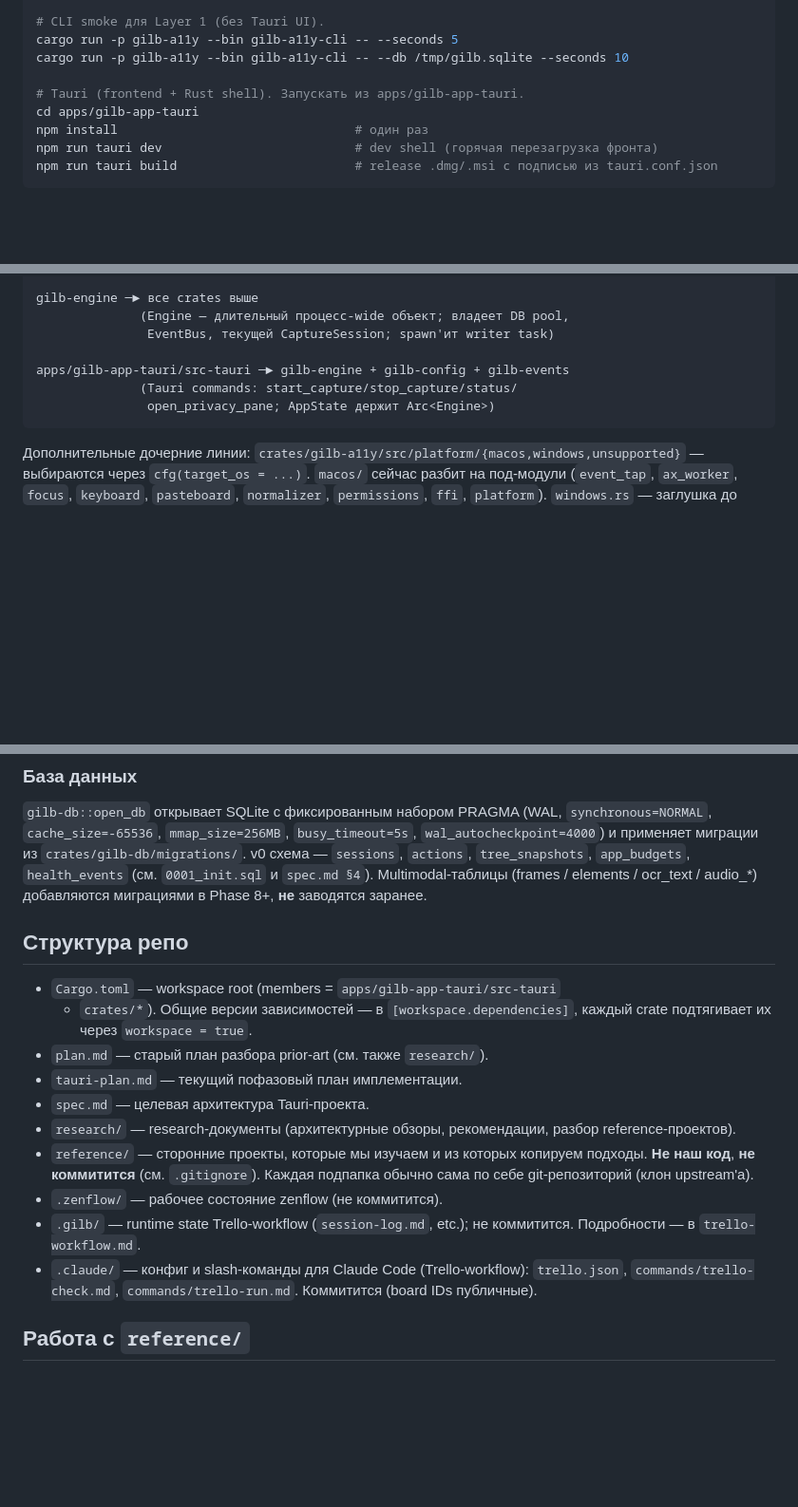
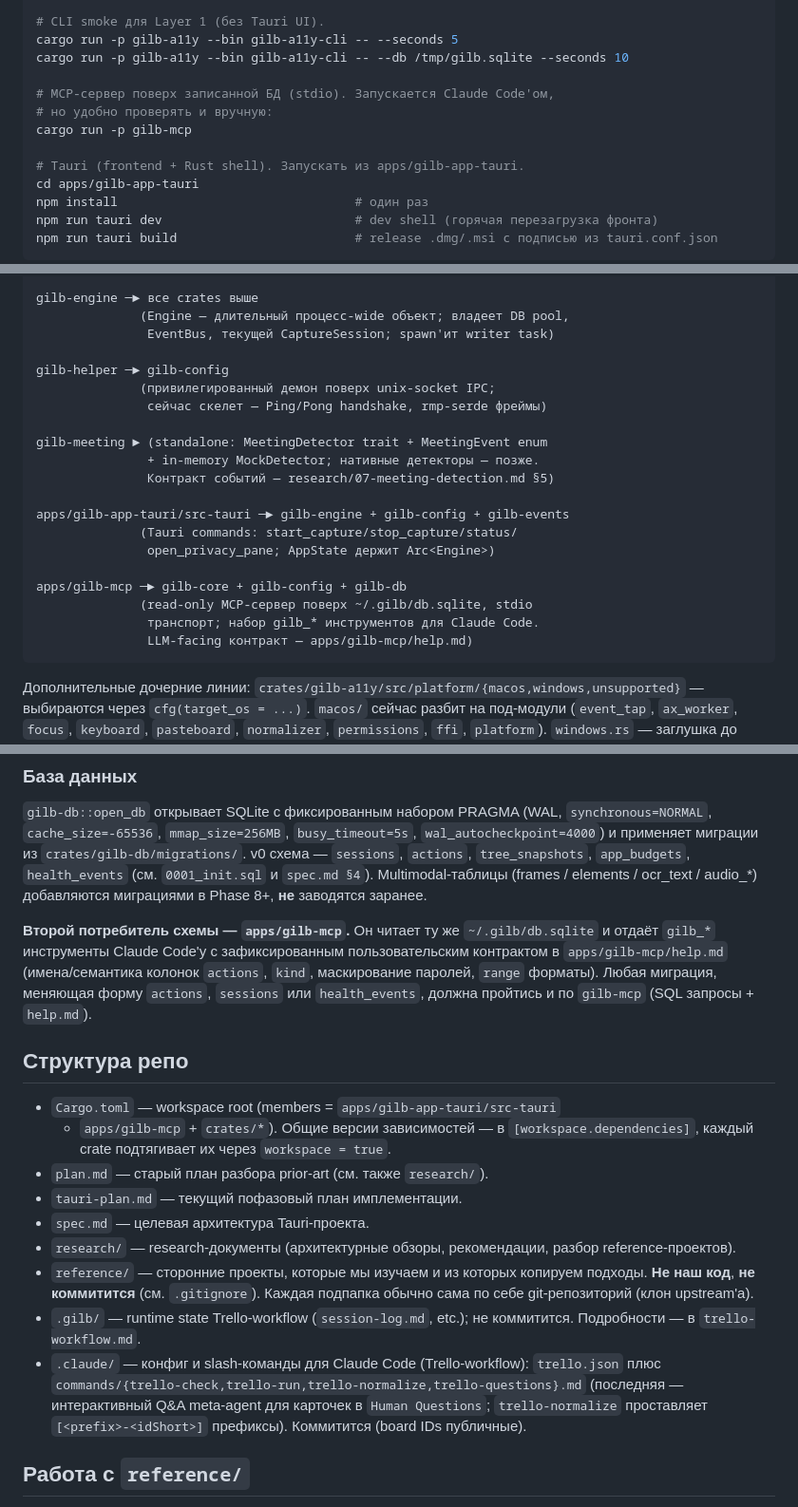
Before and after one commit to gilb-ai/gilb-recorder, a Markdown page: CLAUDE.md, 3 parts joined by grey strips. Shown at 95% size. Rendered like a GitHub page; blank space fills up the shorter version.

Commit message:
CLAUDE.md: sync crate graph, MCP, slash commands
- Add gilb-helper, gilb-meeting, apps/gilb-mcp to crate graph and
  the workspace members line.
- Note gilb-mcp as the second consumer of ~/.gilb/db.sqlite —
  schema changes must update its SQL and apps/gilb-mcp/help.md.
- Add `cargo run -p gilb-mcp` to the commands cheatsheet.
- Drop stale .zenflow reference; list all four trello-* slash
  commands (added trello-normalize, trello-questions).

Co-Authored-By: Claude Opus 4.7 (1M context) <noreply@anthropic.com>

````diff
--- a/CLAUDE.md
+++ b/CLAUDE.md
@@ -64,6 +64,10 @@ cargo fmt --all                            # format
 cargo run -p gilb-a11y --bin gilb-a11y-cli -- --seconds 5
 cargo run -p gilb-a11y --bin gilb-a11y-cli -- --db /tmp/gilb.sqlite --seconds 10
 
+# MCP-сервер поверх записанной БД (stdio). Запускается Claude Code'ом,
+# но удобно проверять и вручную:
+cargo run -p gilb-mcp
+
 # Tauri (frontend + Rust shell). Запускать из apps/gilb-app-tauri.
 cd apps/gilb-app-tauri
 npm install                                # один раз
@@ -100,9 +104,22 @@ gilb-engine ─► все crates выше
               (Engine — длительный процесс-wide объект; владеет DB pool,
                EventBus, текущей CaptureSession; spawn'ит writer task)
 
+gilb-helper ─► gilb-config
+              (привилегированный демон поверх unix-socket IPC;
+               сейчас скелет — Ping/Pong handshake, rmp-serde фреймы)
+
+gilb-meeting ► (standalone: MeetingDetector trait + MeetingEvent enum
+               + in-memory MockDetector; нативные детекторы — позже.
+               Контракт событий — research/07-meeting-detection.md §5)
+
 apps/gilb-app-tauri/src-tauri ─► gilb-engine + gilb-config + gilb-events
               (Tauri commands: start_capture/stop_capture/status/
                open_privacy_pane; AppState держит Arc<Engine>)
+
+apps/gilb-mcp ─► gilb-core + gilb-config + gilb-db
+              (read-only MCP-сервер поверх ~/.gilb/db.sqlite, stdio
+               транспорт; набор gilb_* инструментов для Claude Code.
+               LLM-facing контракт — apps/gilb-mcp/help.md)
 ```
 
 Дополнительные дочерние линии:
@@ -138,11 +155,20 @@ Permission / health события идут параллельно через `E
 `spec.md §4`). Multimodal-таблицы (frames / elements / ocr_text /
 audio_*) добавляются миграциями в Phase 8+, **не** заводятся заранее.
 
+**Второй потребитель схемы — `apps/gilb-mcp`.** Он читает ту же
+`~/.gilb/db.sqlite` и отдаёт `gilb_*` инструменты Claude Code'у с
+зафиксированным пользовательским контрактом в `apps/gilb-mcp/help.md`
+(имена/семантика колонок `actions`, `kind`, маскирование паролей,
+`range` форматы). Любая миграция, меняющая форму `actions`,
+`sessions` или `health_events`, должна пройтись и по `gilb-mcp`
+(SQL запросы + `help.md`).
+
 ## Структура репо
 
 - `Cargo.toml` — workspace root (members = `apps/gilb-app-tauri/src-tauri`
-  + `crates/*`). Общие версии зависимостей — в `[workspace.dependencies]`,
-  каждый crate подтягивает их через `workspace = true`.
+  + `apps/gilb-mcp` + `crates/*`). Общие версии зависимостей — в
+  `[workspace.dependencies]`, каждый crate подтягивает их через
+  `workspace = true`.
 - `plan.md` — старый план разбора prior-art (см. также `research/`).
 - `tauri-plan.md` — текущий пофазовый план имплементации.
 - `spec.md` — целевая архитектура Tauri-проекта.
@@ -152,12 +178,13 @@ audio_*) добавляются миграциями в Phase 8+, **не** за
   копируем подходы. **Не наш код**, **не коммитится**
   (см. `.gitignore`). Каждая подпапка обычно сама по себе git-репозиторий
   (клон upstream'а).
-- `.zenflow/` — рабочее состояние zenflow (не коммитится).
 - `.gilb/` — runtime state Trello-workflow (`session-log.md`, etc.); не
   коммитится. Подробности — в `trello-workflow.md`.
 - `.claude/` — конфиг и slash-команды для Claude Code (Trello-workflow):
-  `trello.json`, `commands/trello-check.md`, `commands/trello-run.md`.
-  Коммитится (board IDs публичные).
+  `trello.json` плюс `commands/{trello-check,trello-run,trello-normalize,trello-questions}.md`
+  (последняя — интерактивный Q&A meta-agent для карточек в `Human
+  Questions`; `trello-normalize` проставляет `[<prefix>-<idShort>]`
+  префиксы). Коммитится (board IDs публичные).
 
 ## Работа с `reference/`
 
````
